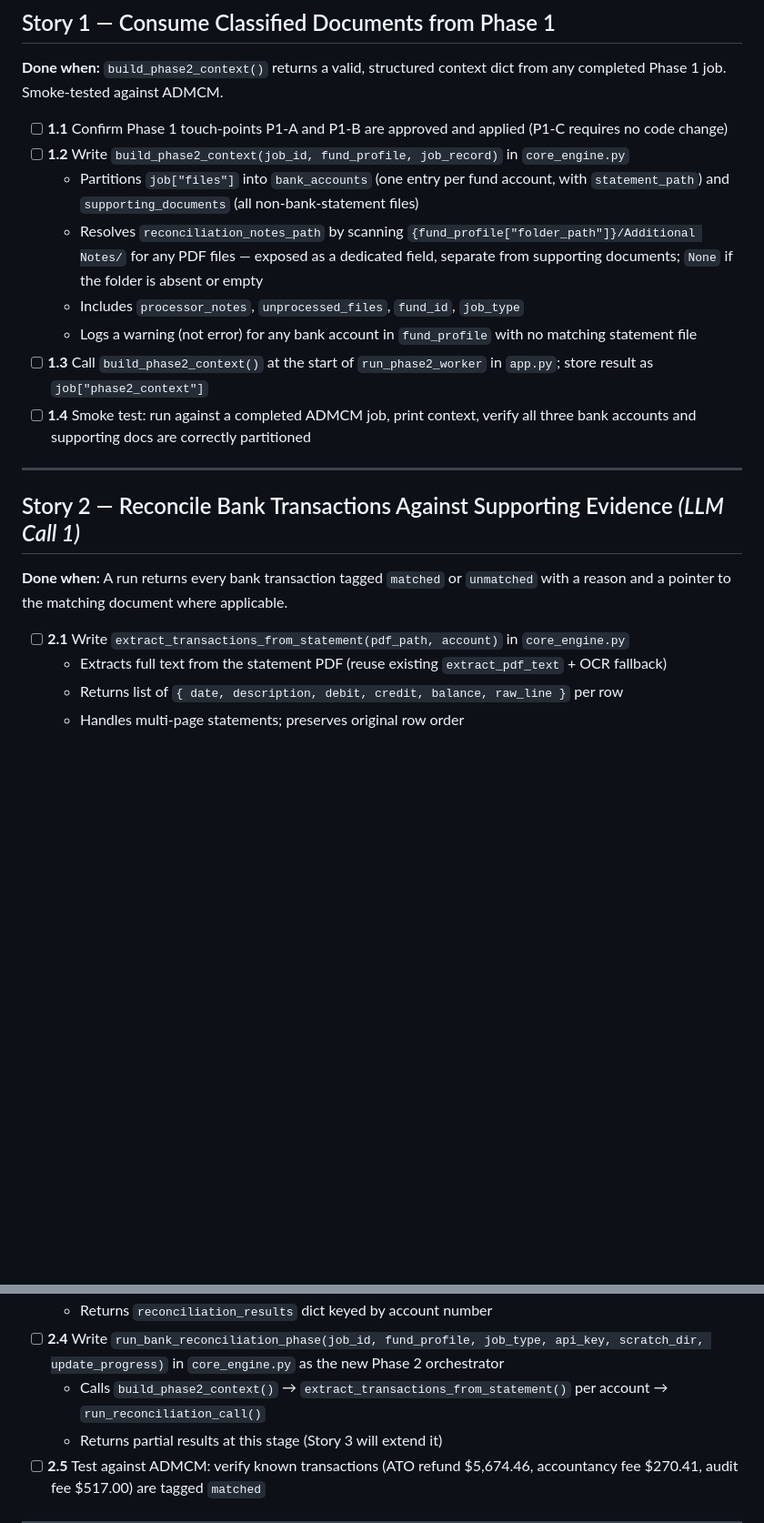
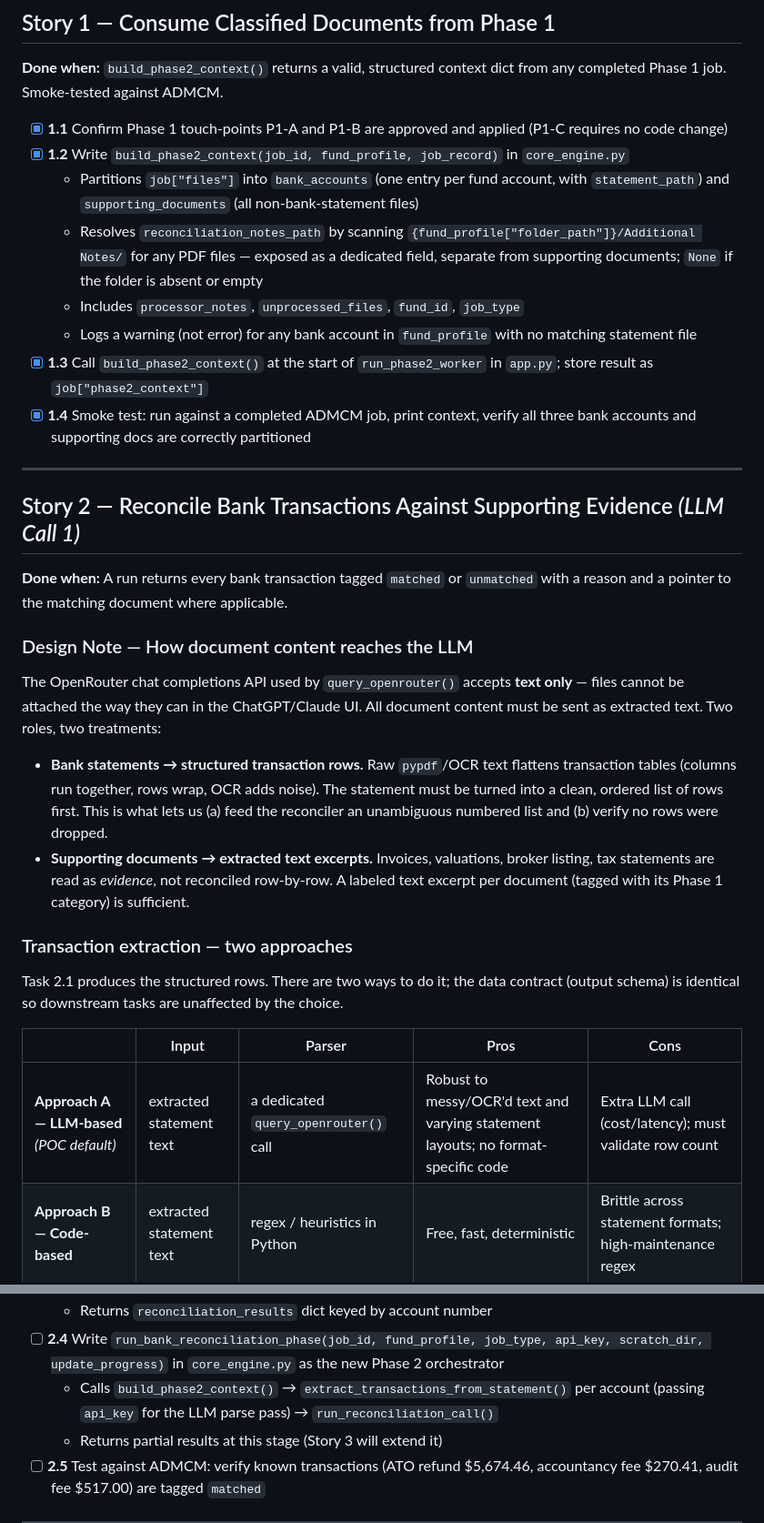
Before and after one commit to trinityteam-dev/Unbound-POC, a Markdown page: docs/PHASE2_IMPLEMENTATION_PLAN.md, 2 parts joined by grey strips. Shown at 91% size. GitHub-like rendering; blank space fills up the shorter version.

Commit message:
Document text-only LLM constraint and two transaction-extraction approaches for Story 2

```diff
--- a/docs/PHASE2_IMPLEMENTATION_PLAN.md
+++ b/docs/PHASE2_IMPLEMENTATION_PLAN.md
@@ -21,14 +21,14 @@ The following items require extending Phase 1 code. **No changes will be made un
 
 **Done when:** `build_phase2_context()` returns a valid, structured context dict from any completed Phase 1 job. Smoke-tested against ADMCM.
 
-- [ ] **1.1** Confirm Phase 1 touch-points P1-A and P1-B are approved and applied (P1-C requires no code change)
-- [ ] **1.2** Write `build_phase2_context(job_id, fund_profile, job_record)` in `core_engine.py`
+- [x] **1.1** Confirm Phase 1 touch-points P1-A and P1-B are approved and applied (P1-C requires no code change)
+- [x] **1.2** Write `build_phase2_context(job_id, fund_profile, job_record)` in `core_engine.py`
   - Partitions `job["files"]` into `bank_accounts` (one entry per fund account, with `statement_path`) and `supporting_documents` (all non-bank-statement files)
   - Resolves `reconciliation_notes_path` by scanning `{fund_profile["folder_path"]}/Additional Notes/` for any PDF files — exposed as a dedicated field, separate from supporting documents; `None` if the folder is absent or empty
   - Includes `processor_notes`, `unprocessed_files`, `fund_id`, `job_type`
   - Logs a warning (not error) for any bank account in `fund_profile` with no matching statement file
-- [ ] **1.3** Call `build_phase2_context()` at the start of `run_phase2_worker` in `app.py`; store result as `job["phase2_context"]`
-- [ ] **1.4** Smoke test: run against a completed ADMCM job, print context, verify all three bank accounts and supporting docs are correctly partitioned
+- [x] **1.3** Call `build_phase2_context()` at the start of `run_phase2_worker` in `app.py`; store result as `job["phase2_context"]`
+- [x] **1.4** Smoke test: run against a completed ADMCM job, print context, verify all three bank accounts and supporting docs are correctly partitioned
 
 ---
 
@@ -36,7 +36,19 @@ The following items require extending Phase 1 code. **No changes will be made un
 
 **Done when:** A run returns every bank transaction tagged `matched` or `unmatched` with a reason and a pointer to the matching document where applicable.
 
-- [ ] **2.1** Write `extract_transactions_from_statement(pdf_path, account)` in `core_engine.py`
-  - Extracts full text from the statement PDF (reuse existing `extract_pdf_text` + OCR fallback)
-  - Returns list of `{ date, description, debit, credit, balance, raw_line }` per row
-  - Handles multi-page statements; preserves original row order
+### Design Note — How document content reaches the LLM
+
+The OpenRouter chat completions API used by `query_openrouter()` accepts **text only** — files cannot be attached the way they can in the ChatGPT/Claude UI. All document content must be sent as extracted text. Two roles, two treatments:
+
+- **Bank statements → structured transaction rows.** Raw `pypdf`/OCR text flattens transaction tables (columns run together, rows wrap, OCR adds noise). The statement must be turned into a clean, ordered list of rows first. This is what lets us (a) feed the reconciler an unambiguous numbered list and (b) verify no rows were dropped.
+- **Supporting documents → extracted text excerpts.** Invoices, valuations, broker listing, tax statements are read as *evidence*, not reconciled row-by-row. A labeled text excerpt per document (tagged with its Phase 1 category) is sufficient.
+
+### Transaction extraction — two approaches
+
+Task 2.1 produces the structured rows. There are two ways to do it; the data contract (output schema) is identical so downstream tasks are unaffected by the choice.
+
+| | Input | Parser | Pros | Cons |
+|---|---|---|---|---|
+| **Approach A — LLM-based** *(POC default)* | extracted statement text | a dedicated `query_openrouter()` call | Robust to messy/OCR'd text and varying statement layouts; no format-specific code | Extra LLM call (cost/latency); must validate row count |
+| **Approach B — Code-based** | extracted statement text | regex / heuristics in Python | Free, fast, deterministic | Brittle across statement formats; high-maintenance regex |
+
@@ -50,7 +77,7 @@ The following items require extending Phase 1 code. **No changes will be made un
   - Parses and validates JSON response
   - Returns `reconciliation_results` dict keyed by account number
 - [ ] **2.4** Write `run_bank_reconciliation_phase(job_id, fund_profile, job_type, api_key, scratch_dir, update_progress)` in `core_engine.py` as the new Phase 2 orchestrator
-  - Calls `build_phase2_context()` → `extract_transactions_from_statement()` per account → `run_reconciliation_call()`
+  - Calls `build_phase2_context()` → `extract_transactions_from_statement()` per account (passing `api_key` for the LLM parse pass) → `run_reconciliation_call()`
   - Returns partial results at this stage (Story 3 will extend it)
 - [ ] **2.5** Test against ADMCM: verify known transactions (ATO refund $5,674.46, accountancy fee $270.41, audit fee $517.00) are tagged `matched`
 
```
Also changed, not shown: other parts of docs/PHASE2_IMPLEMENTATION_PLAN.md (+16 -0 lines).
